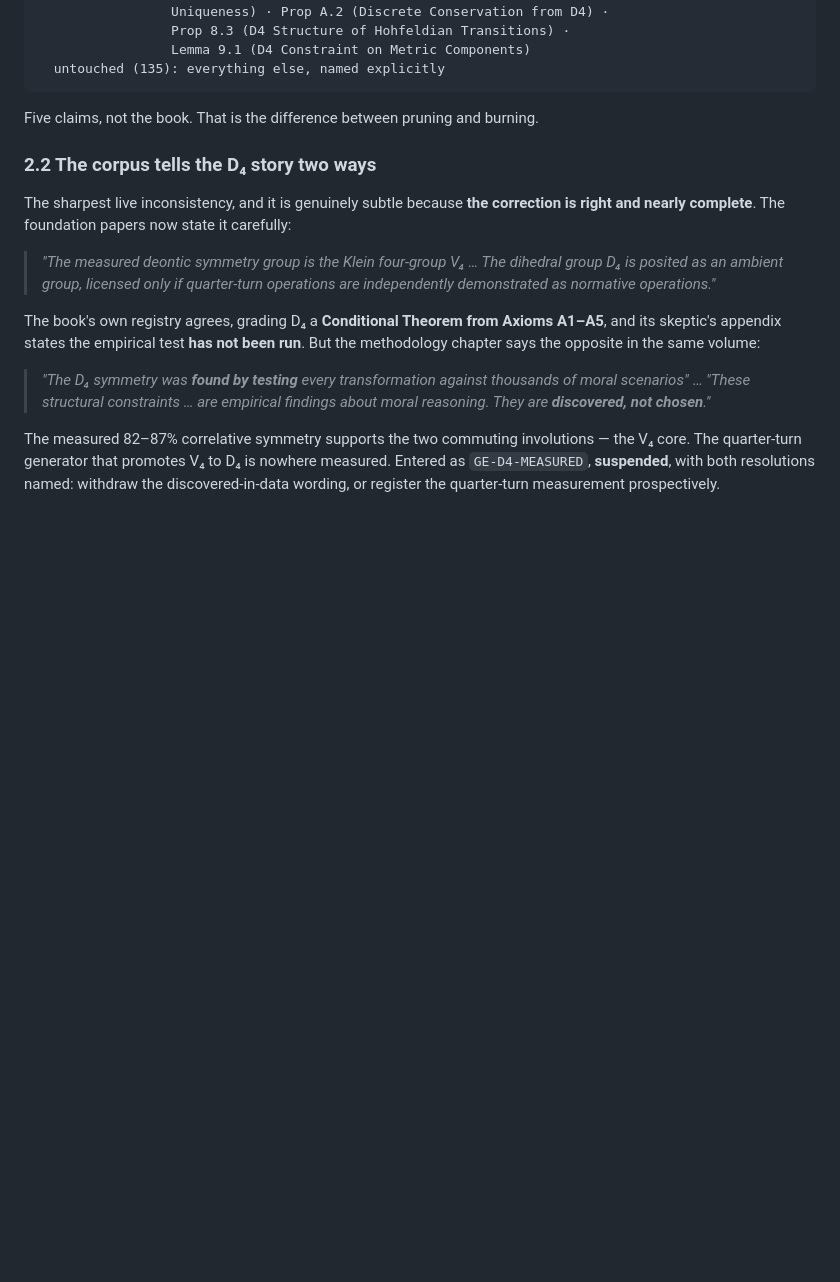
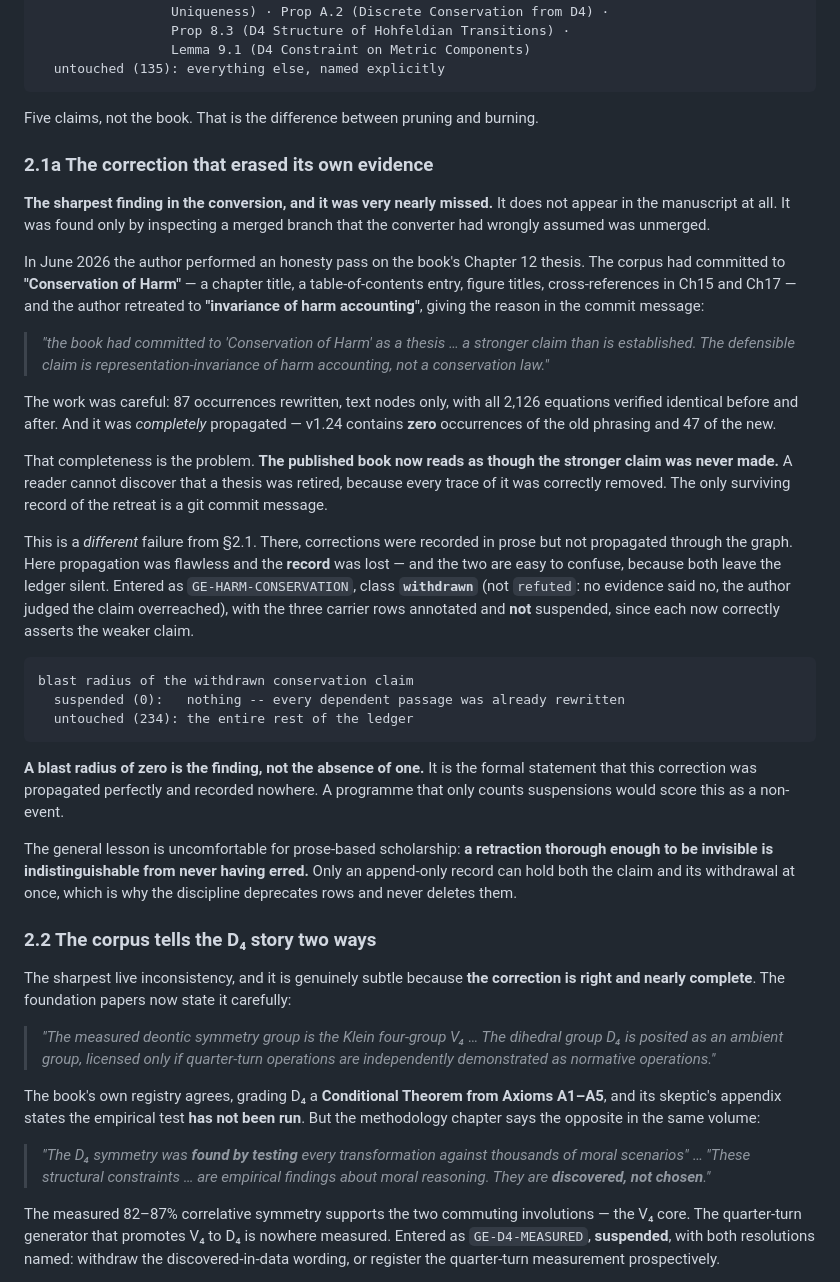
Before and after one commit to ahb-sjsu/philosophy-engineering, a Markdown page: case-studies/brownfield-geometric-ethics.md, the part around the change. Drawn GitHub-style; blank space fills up the shorter version.

Commit message:
Case study 2.1a: the correction that erased its own evidence
A blast radius of zero is the finding, not the absence of one. It is the formal
statement that a correction was propagated perfectly and recorded nowhere -- a
failure distinct from the orphan corrections in 2.1, where the record existed
and the propagation did not. Both leave the ledger silent.

A retraction thorough enough to be invisible is indistinguishable from never
having erred.

Co-Authored-By: Claude Fable 5 <noreply@anthropic.com>

````diff
--- a/case-studies/brownfield-geometric-ethics.md
+++ b/case-studies/brownfield-geometric-ethics.md
@@ -67,6 +67,56 @@ blast radius of the D4-as-measured claim
 ```
 
 Five claims, not the book. That is the difference between pruning and burning.
+
+### 2.1a The correction that erased its own evidence
+
+**The sharpest finding in the conversion, and it was very nearly missed.** It
+does not appear in the manuscript at all. It was found only by inspecting a
+merged branch that the converter had wrongly assumed was unmerged.
+
+In June 2026 the author performed an honesty pass on the book's Chapter 12
+thesis. The corpus had committed to **"Conservation of Harm"** — a chapter
+title, a table-of-contents entry, figure titles, cross-references in Ch15 and
+Ch17 — and the author retreated to **"invariance of harm accounting"**, giving
+the reason in the commit message:
+
+> *"the book had committed to 'Conservation of Harm' as a thesis … a stronger
+> claim than is established. The defensible claim is representation-invariance
+> of harm accounting, not a conservation law."*
+
+The work was careful: 87 occurrences rewritten, text nodes only, with all 2,126
+equations verified identical before and after. And it was *completely*
+propagated — v1.24 contains **zero** occurrences of the old phrasing and 47 of
+the new.
+
+That completeness is the problem. **The published book now reads as though the
+stronger claim was never made.** A reader cannot discover that a thesis was
+retired, because every trace of it was correctly removed. The only surviving
+record of the retreat is a git commit message.
+
+This is a *different* failure from §2.1. There, corrections were recorded in
+prose but not propagated through the graph. Here propagation was flawless and
+the **record** was lost — and the two are easy to confuse, because both leave
+the ledger silent. Entered as `GE-HARM-CONSERVATION`, class **`withdrawn`**
+(not `refuted`: no evidence said no, the author judged the claim overreached),
+with the three carrier rows annotated and **not** suspended, since each now
+correctly asserts the weaker claim.
+
+```
+blast radius of the withdrawn conservation claim
+  suspended (0):   nothing -- every dependent passage was already rewritten
+  untouched (234): the entire rest of the ledger
+```
+
+**A blast radius of zero is the finding, not the absence of one.** It is the
+formal statement that this correction was propagated perfectly and recorded
+nowhere. A programme that only counts suspensions would score this as a
+non-event.
+
+The general lesson is uncomfortable for prose-based scholarship: **a retraction
+thorough enough to be invisible is indistinguishable from never having erred.**
+Only an append-only record can hold both the claim and its withdrawal at once,
+which is why the discipline deprecates rows and never deletes them.
 
 ### 2.2 The corpus tells the D₄ story two ways
 
````
